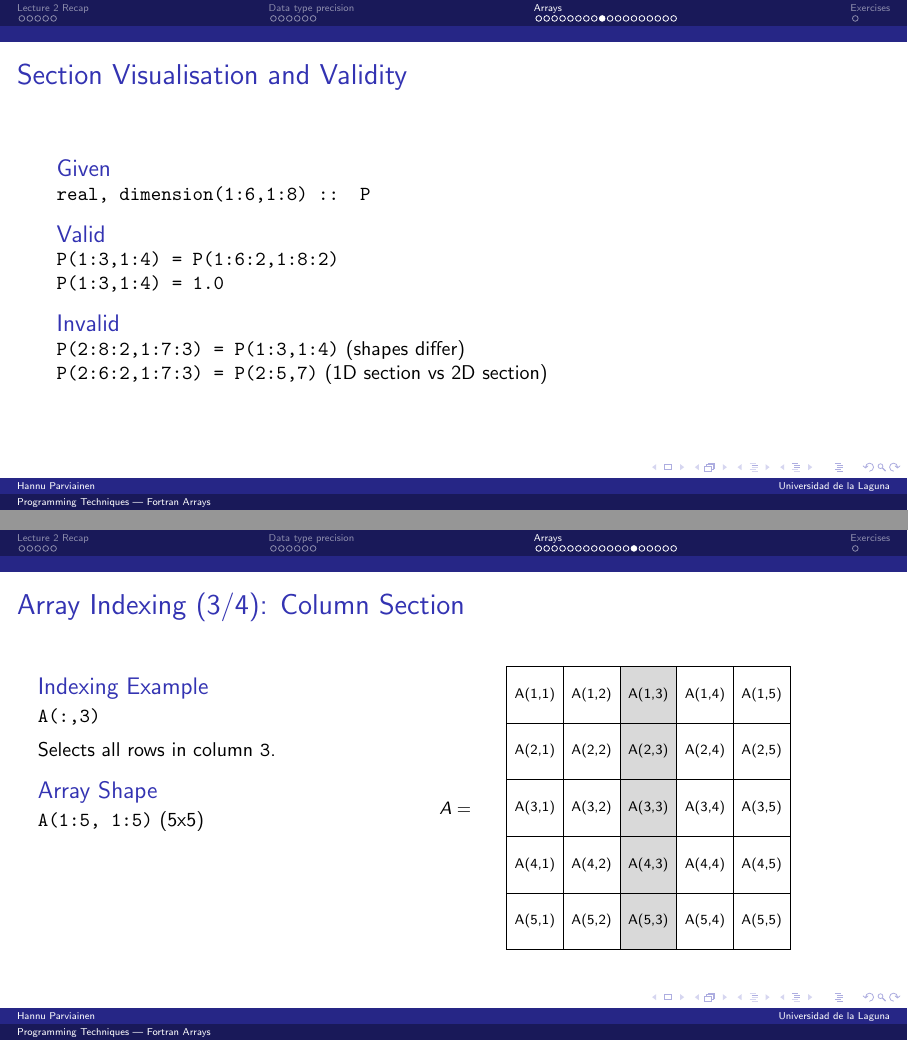
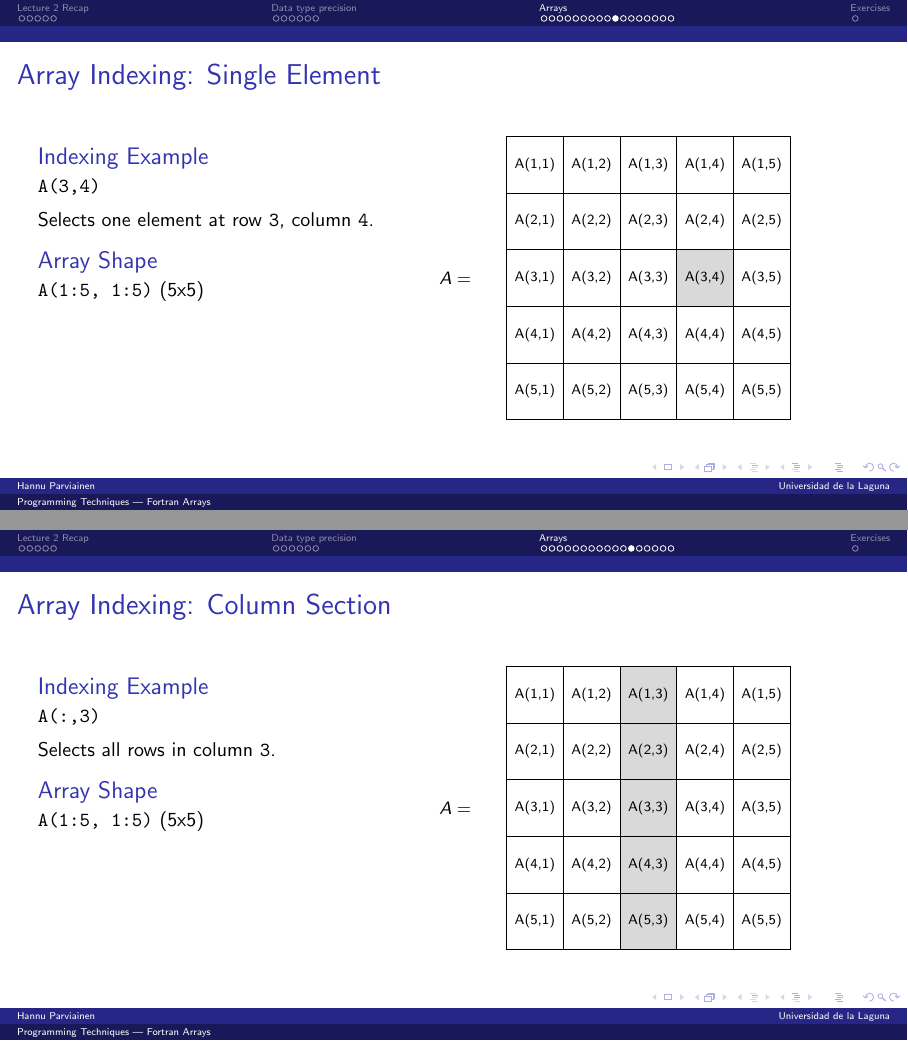
Before and after one commit to victoralonsorodriguez/ull_tp_2526, LaTeX slides (lectures/l03_precision_and_arrays/l03.tex, which reads lectures/l03_precision_and_arrays/l03c_arrays.tex): pages 21 and 25 of 31 before the commit and pages 22 and 24 of 30 after it, joined at a grey line. Compiled offline with pdfLaTeX.

Commit message:
Updated lecture 3 slides.

```diff
--- a/lectures/l03_precision_and_arrays/l03c_arrays.tex
+++ b/lectures/l03_precision_and_arrays/l03c_arrays.tex
@@ -149,16 +173,3 @@ B = sin(C) + cos(D) ! elemental intrinsics
   \end{block}
 \end{frame}
 
-\begin{frame}{Section Visualisation and Validity}
-  \begin{block}{Given}
-    \texttt{real, dimension(1:6,1:8) :: P}
-  \end{block}
-  \begin{block}{Valid}
-    \texttt{P(1:3,1:4) = P(1:6:2,1:8:2)}\\
-    \texttt{P(1:3,1:4) = 1.0}
-  \end{block}
-  \begin{block}{Invalid}
-    \texttt{P(2:8:2,1:7:3) = P(1:3,1:4)} (shapes differ)\\
-    \texttt{P(2:6:2,1:7:3) = P(2:5,7)} (1D section vs 2D section)
-  \end{block}
-\end{frame}
@@ -165 +189,2 @@ B = sin(C) + cos(D) ! elemental intrinsics
 
+\begin{frame}[fragile]{Array Indexing: Single Element}
@@ -252,7 +254,7 @@ A(m)        ! scalar element (not a section)
   \end{columns}
 \end{frame}
 
-\begin{frame}[fragile]{Array Indexing (3/4): Column Section}
+\begin{frame}[fragile]{Array Indexing: Column Section}
   \begin{columns}[T]
     \column{0.45\textwidth}
     \begin{block}{Indexing Example}
```
Also changed, not shown: lectures/l03_precision_and_arrays/l03.pdf, lectures/l03_precision_and_arrays/l03c_arrays.tex (62 more changed lines).
